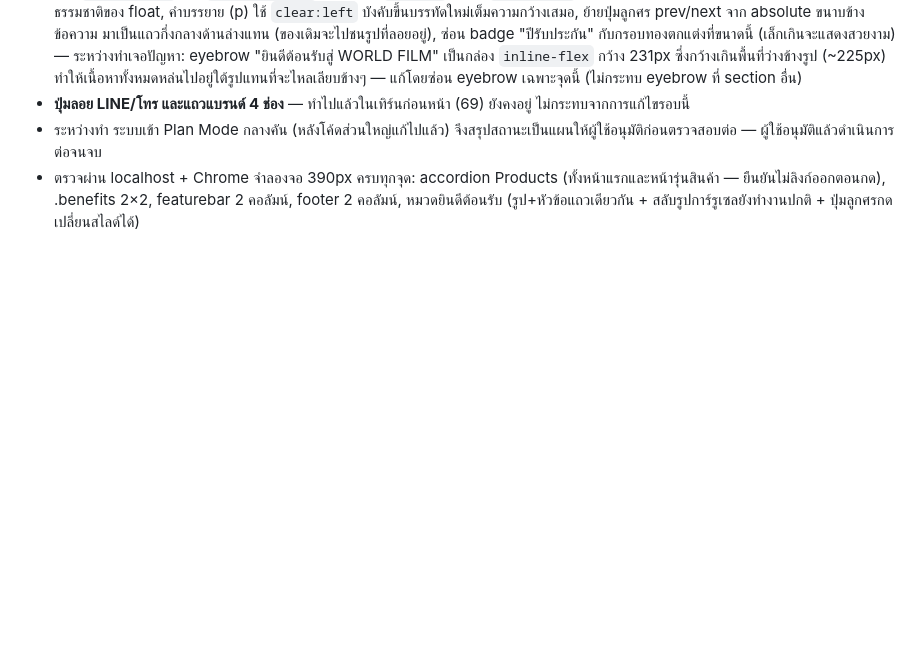
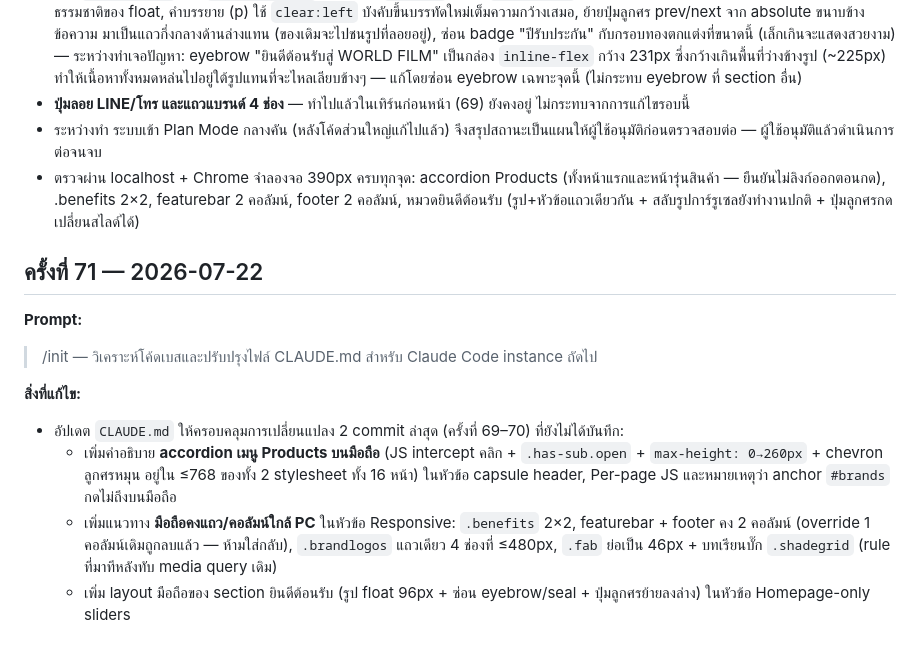
Before and after one commit to KUYLA2555/ProjectWorldFilm, a Markdown page: CHANGELOG.md, the part around the change. Drawn GitHub-style; blank space fills up the shorter version.

```diff
--- a/CHANGELOG.md
+++ b/CHANGELOG.md
@@ -1009,3 +1009,14 @@ model-ultraguard-ceramic, model-ultraguard-nano
 - **ปุ่มลอย LINE/โทร และแถวแบรนด์ 4 ช่อง** — ทำไปแล้วในเทิร์นก่อนหน้า (69) ยังคงอยู่ ไม่กระทบจากการแก้ไขรอบนี้
 - ระหว่างทำ ระบบเข้า Plan Mode กลางคัน (หลังโค้ดส่วนใหญ่แก้ไปแล้ว) จึงสรุปสถานะเป็นแผนให้ผู้ใช้อนุมัติก่อนตรวจสอบต่อ — ผู้ใช้อนุมัติแล้วดำเนินการต่อจนจบ
 - ตรวจผ่าน localhost + Chrome จำลองจอ 390px ครบทุกจุด: accordion Products (ทั้งหน้าแรกและหน้ารุ่นสินค้า — ยืนยันไม่ลิงก์ออกตอนกด), .benefits 2×2, featurebar 2 คอลัมน์, footer 2 คอลัมน์, หมวดยินดีต้อนรับ (รูป+หัวข้อแถวเดียวกัน + สลับรูปการ์รูเซลยังทำงานปกติ + ปุ่มลูกศรกดเปลี่ยนสไลด์ได้)
+
+## ครั้งที่ 71 — 2026-07-22
+
+**Prompt:**
+> /init — วิเคราะห์โค้ดเบสและปรับปรุงไฟล์ CLAUDE.md สำหรับ Claude Code instance ถัดไป
+
+**สิ่งที่แก้ไข:**
+- อัปเดต `CLAUDE.md` ให้ครอบคลุมการเปลี่ยนแปลง 2 commit ล่าสุด (ครั้งที่ 69–70) ที่ยังไม่ได้บันทึก:
+  - เพิ่มคำอธิบาย **accordion เมนู Products บนมือถือ** (JS intercept คลิก + `.has-sub.open` + `max-height: 0→260px` + chevron ลูกศรหมุน อยู่ใน ≤768 ของทั้ง 2 stylesheet ทั้ง 16 หน้า) ในหัวข้อ capsule header, Per-page JS และหมายเหตุว่า anchor `#brands` กดไม่ถึงบนมือถือ
+  - เพิ่มแนวทาง **มือถือคงแถว/คอลัมน์ใกล้ PC** ในหัวข้อ Responsive: `.benefits` 2×2, featurebar + footer คง 2 คอลัมน์ (override 1 คอลัมน์เดิมถูกลบแล้ว — ห้ามใส่กลับ), `.brandlogos` แถวเดียว 4 ช่องที่ ≤480px, `.fab` ย่อเป็น 46px + บทเรียนบั๊ก `.shadegrid` (rule ที่มาทีหลังทับ media query เดิม)
+  - เพิ่ม layout มือถือของ section ยินดีต้อนรับ (รูป float 96px + ซ่อน eyebrow/seal + ปุ่มลูกศรย้ายลงล่าง) ในหัวข้อ Homepage-only sliders
```
Also changed, not shown: CLAUDE.md (+5 -5 lines).
